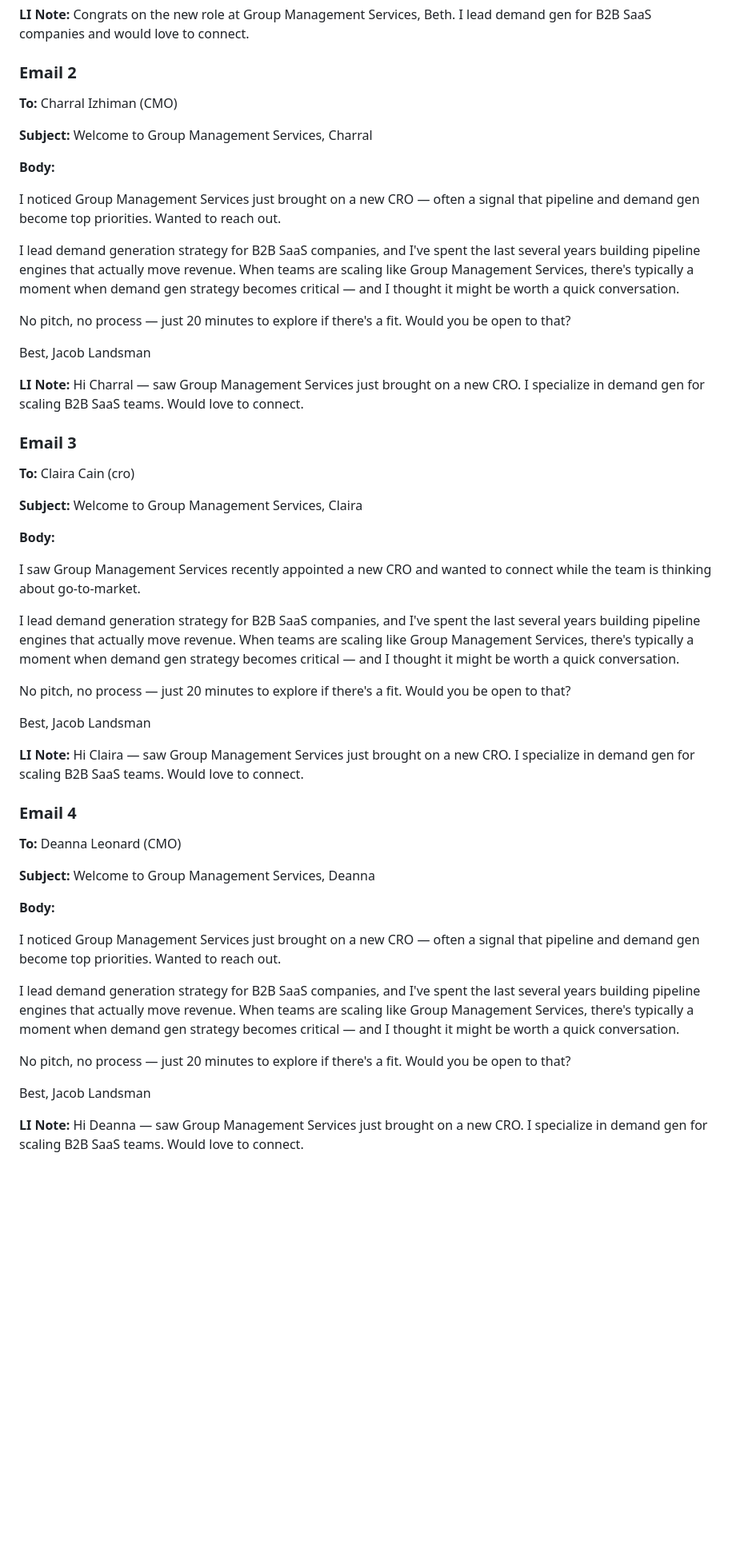
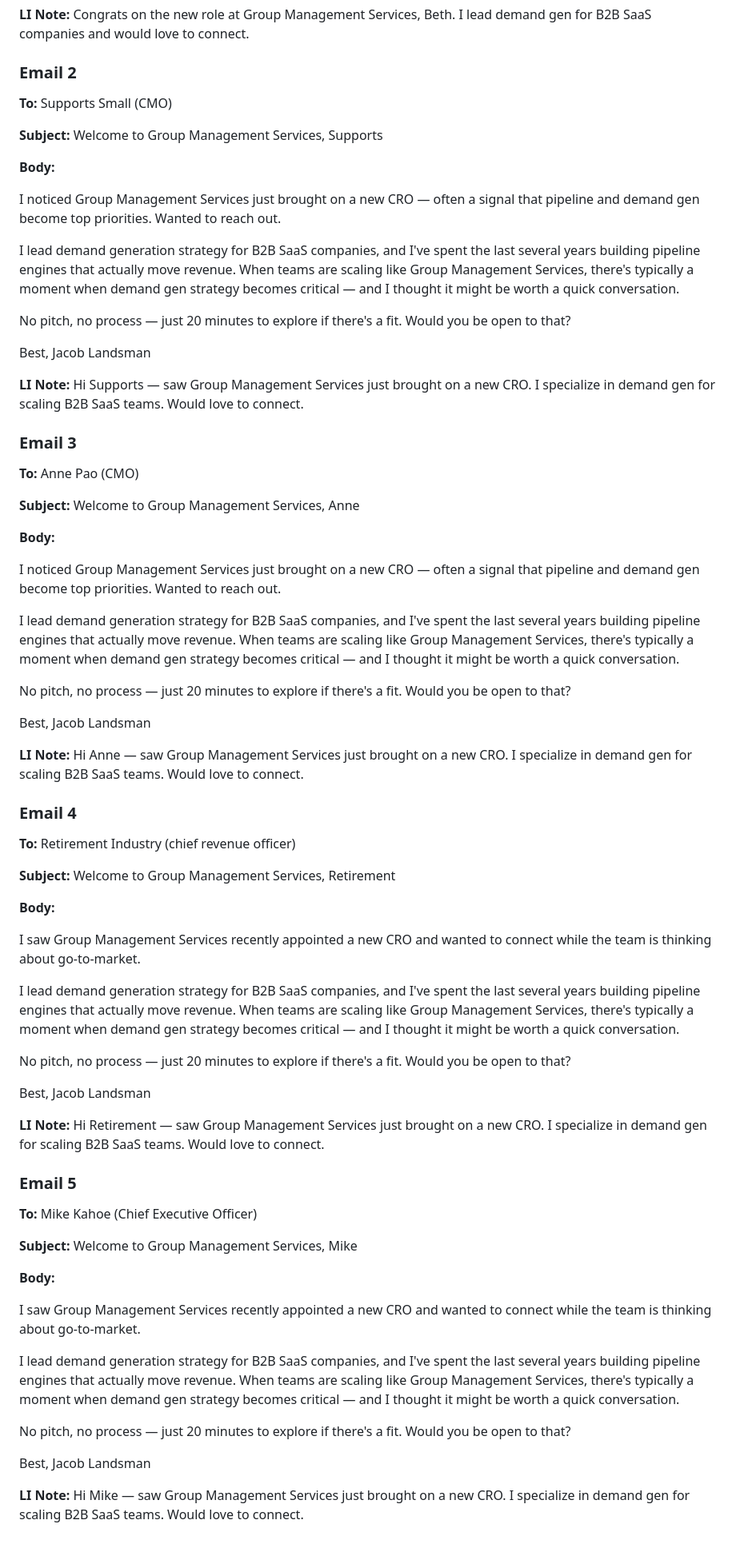
Before and after one commit to rabimoses/company-prospector, a Markdown page: results/2026-04-05_group_management_services.md, the part around one of its changes. Shown at 80% size. GitHub-like rendering; blank space fills up the shorter version.

Commit message:
prospector run 2026-04-05

```diff
--- a/results/2026-04-05_group_management_services.md
+++ b/results/2026-04-05_group_management_services.md
@@ -38,9 +39,9 @@ Jacob Landsman
 
 ### Email 2
 
-**To:** Charral Izhiman (CMO)
+**To:** Supports Small (CMO)
 
-**Subject:** Welcome to Group Management Services, Charral
+**Subject:** Welcome to Group Management Services, Supports
 
 **Body:**
 
@@ -53,13 +54,32 @@ No pitch, no process — just 20 minutes to explore if there's a fit. Would you
 Best,
 Jacob Landsman
 
-**LI Note:** Hi Charral — saw Group Management Services just brought on a new CRO. I specialize in demand gen for scaling B2B SaaS teams. Would love to connect.
+**LI Note:** Hi Supports — saw Group Management Services just brought on a new CRO. I specialize in demand gen for scaling B2B SaaS teams. Would love to connect.
 
 ### Email 3
 
-**To:** Claira Cain (cro)
+**To:** Anne Pao (CMO)
 
-**Subject:** Welcome to Group Management Services, Claira
+**Subject:** Welcome to Group Management Services, Anne
+
+**Body:**
+
+I noticed Group Management Services just brought on a new CRO — often a signal that pipeline and demand gen become top priorities. Wanted to reach out.
+
+I lead demand generation strategy for B2B SaaS companies, and I've spent the last several years building pipeline engines that actually move revenue. When teams are scaling like Group Management Services, there's typically a moment when demand gen strategy becomes critical — and I thought it might be worth a quick conversation.
+
+No pitch, no process — just 20 minutes to explore if there's a fit. Would you be open to that?
+
+Best,
+Jacob Landsman
+
+**LI Note:** Hi Anne — saw Group Management Services just brought on a new CRO. I specialize in demand gen for scaling B2B SaaS teams. Would love to connect.
+
+### Email 4
+
+**To:** Retirement Industry (chief revenue officer)
+
+**Subject:** Welcome to Group Management Services, Retirement
 
 **Body:**
 
@@ -72,17 +92,17 @@ No pitch, no process — just 20 minutes to explore if there's a fit. Would you
 Best,
 Jacob Landsman
 
-**LI Note:** Hi Claira — saw Group Management Services just brought on a new CRO. I specialize in demand gen for scaling B2B SaaS teams. Would love to connect.
+**LI Note:** Hi Retirement — saw Group Management Services just brought on a new CRO. I specialize in demand gen for scaling B2B SaaS teams. Would love to connect.
 
-### Email 4
+### Email 5
 
-**To:** Deanna Leonard (CMO)
+**To:** Mike Kahoe (Chief Executive Officer)
 
-**Subject:** Welcome to Group Management Services, Deanna
+**Subject:** Welcome to Group Management Services, Mike
 
 **Body:**
 
-I noticed Group Management Services just brought on a new CRO — often a signal that pipeline and demand gen become top priorities. Wanted to reach out.
+I saw Group Management Services recently appointed a new CRO and wanted to connect while the team is thinking about go-to-market.
 
 I lead demand generation strategy for B2B SaaS companies, and I've spent the last several years building pipeline engines that actually move revenue. When teams are scaling like Group Management Services, there's typically a moment when demand gen strategy becomes critical — and I thought it might be worth a quick conversation.
 
@@ -91,4 +111,4 @@ No pitch, no process — just 20 minutes to explore if there's a fit. Would you
 Best,
 Jacob Landsman
 
-**LI Note:** Hi Deanna — saw Group Management Services just brought on a new CRO. I specialize in demand gen for scaling B2B SaaS teams. Would love to connect.
+**LI Note:** Hi Mike — saw Group Management Services just brought on a new CRO. I specialize in demand gen for scaling B2B SaaS teams. Would love to connect.
```
Also changed, not shown: other parts of results/2026-04-05_group_management_services.md (+4 -3 lines).
